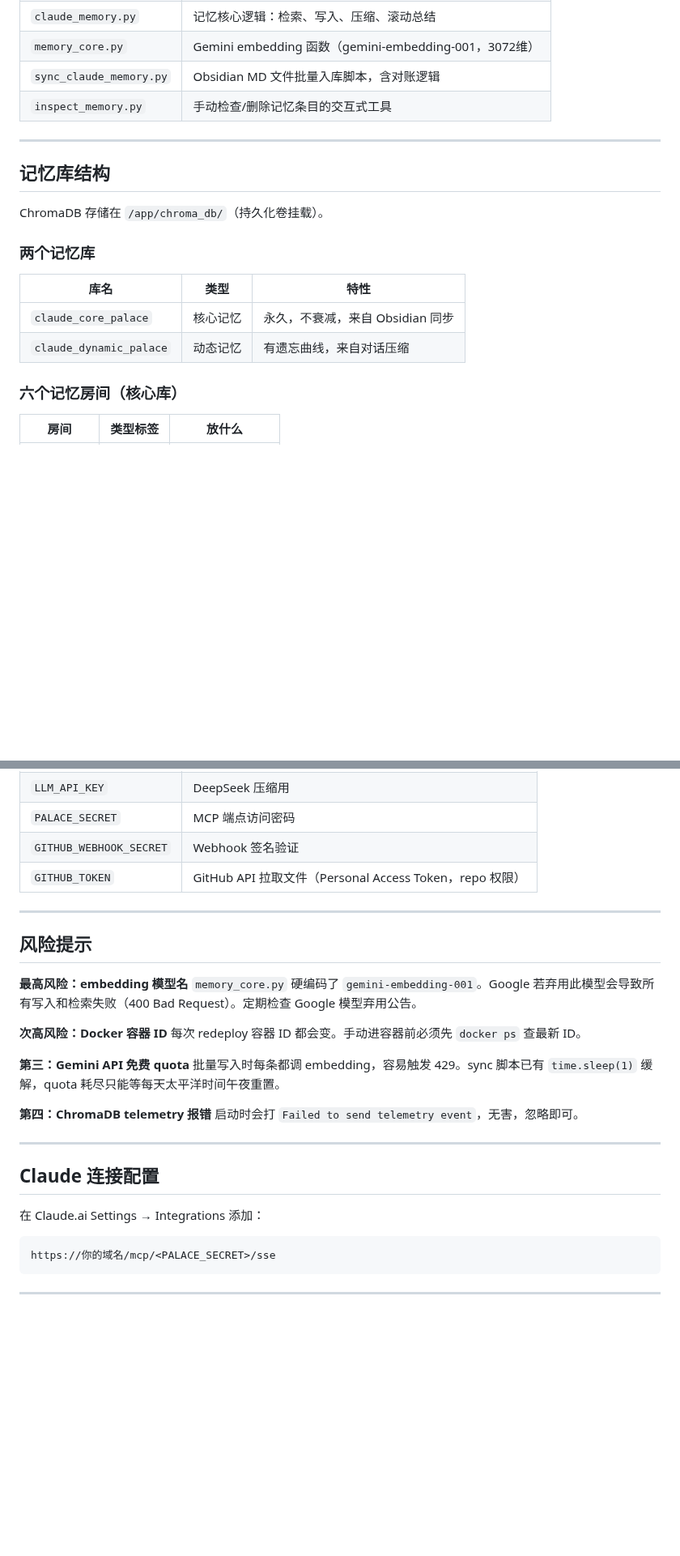
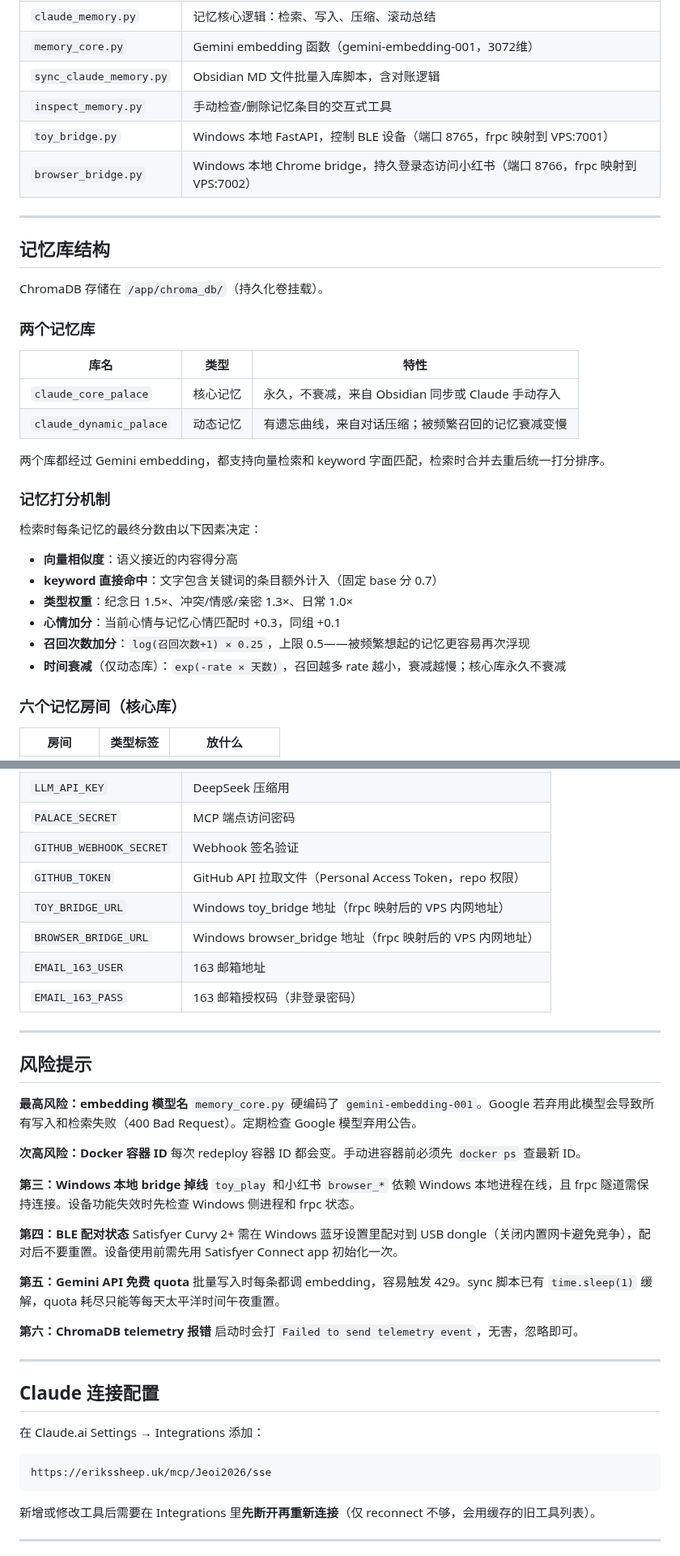
Before and after one commit to jeoichu-rgb/G-memory-mcp, a Markdown page: README.md, 2 parts joined by grey strips. Shown at 81% size. GitHub-like rendering; blank space fills up the shorter version.

````diff
--- a/README.md
+++ b/README.md
@@ -42,6 +46,8 @@ Obsidian (本地写作) → GitHub 私有仓库
 | `memory_core.py` | Gemini embedding 函数（gemini-embedding-001，3072维） |
 | `sync_claude_memory.py` | Obsidian MD 文件批量入库脚本，含对账逻辑 |
 | `inspect_memory.py` | 手动检查/删除记忆条目的交互式工具 |
+| `toy_bridge.py` | Windows 本地 FastAPI，控制 BLE 设备（端口 8765，frpc 映射到 VPS:7001） |
+| `browser_bridge.py` | Windows 本地 Chrome bridge，持久登录态访问小红书（端口 8766，frpc 映射到 VPS:7002） |
 
 ---
 
@@ -53,8 +59,21 @@ ChromaDB 存储在 `/app/chroma_db/`（持久化卷挂载）。
 
 | 库名 | 类型 | 特性 |
 |------|------|------|
-| `claude_core_palace` | 核心记忆 | 永久，不衰减，来自 Obsidian 同步 |
-| `claude_dynamic_palace` | 动态记忆 | 有遗忘曲线，来自对话压缩 |
+| `claude_core_palace` | 核心记忆 | 永久，不衰减，来自 Obsidian 同步或 Claude 手动存入 |
+| `claude_dynamic_palace` | 动态记忆 | 有遗忘曲线，来自对话压缩；被频繁召回的记忆衰减变慢 |
+
+两个库都经过 Gemini embedding，都支持向量检索和 keyword 字面匹配，检索时合并去重后统一打分排序。
+
+### 记忆打分机制
+
+检索时每条记忆的最终分数由以下因素决定：
+
+- **向量相似度**：语义接近的内容得分高
+- **keyword 直接命中**：文字包含关键词的条目额外计入（固定 base 分 0.7）
+- **类型权重**：纪念日 1.5×、冲突/情感/亲密 1.3×、日常 1.0×
+- **心情加分**：当前心情与记忆心情匹配时 +0.3，同组 +0.1
+- **召回次数加分**：`log(召回次数+1) × 0.25`，上限 0.5——被频繁想起的记忆更容易再次浮现
+- **时间衰减**（仅动态库）：`exp(-rate × 天数)`，召回越多 rate 越小，衰减越慢；核心库永久不衰减
 
 ### 六个记忆房间（核心库）
 
@@ -133,6 +192,10 @@ docker exec -it <容器ID> python3 inspect_memory.py
 | `PALACE_SECRET` | MCP 端点访问密码 |
 | `GITHUB_WEBHOOK_SECRET` | Webhook 签名验证 |
 | `GITHUB_TOKEN` | GitHub API 拉取文件（Personal Access Token，repo 权限） |
+| `TOY_BRIDGE_URL` | Windows toy_bridge 地址（frpc 映射后的 VPS 内网地址） |
+| `BROWSER_BRIDGE_URL` | Windows browser_bridge 地址（frpc 映射后的 VPS 内网地址） |
+| `EMAIL_163_USER` | 163 邮箱地址 |
+| `EMAIL_163_PASS` | 163 邮箱授权码（非登录密码） |
 
 ---
 
@@ -144,10 +207,16 @@ docker exec -it <容器ID> python3 inspect_memory.py
 **次高风险：Docker 容器 ID**
 每次 redeploy 容器 ID 都会变。手动进容器前必须先 `docker ps` 查最新 ID。
 
-**第三：Gemini API 免费 quota**
+**第三：Windows 本地 bridge 掉线**
+`toy_play` 和小红书 `browser_*` 依赖 Windows 本地进程在线，且 frpc 隧道需保持连接。设备功能失效时先检查 Windows 侧进程和 frpc 状态。
+
+**第四：BLE 配对状态**
+Satisfyer Curvy 2+ 需在 Windows 蓝牙设置里配对到 USB dongle（关闭内置网卡避免竞争），配对后不要重置。设备使用前需先用 Satisfyer Connect app 初始化一次。
+
+**第五：Gemini API 免费 quota**
 批量写入时每条都调 embedding，容易触发 429。sync 脚本已有 `time.sleep(1)` 缓解，quota 耗尽只能等每天太平洋时间午夜重置。
 
-**第四：ChromaDB telemetry 报错**
+**第六：ChromaDB telemetry 报错**
 启动时会打 `Failed to send telemetry event`，无害，忽略即可。
 
 ---
@@ -157,8 +226,10 @@ docker exec -it <容器ID> python3 inspect_memory.py
 在 Claude.ai Settings → Integrations 添加：
 
 ```
-https://你的域名/mcp/<PALACE_SECRET>/sse
+https://erikssheep.uk/mcp/Jeoi2026/sse
 ```
+
+新增或修改工具后需要在 Integrations 里**先断开再重新连接**（仅 reconnect 不够，会用缓存的旧工具列表）。
 
 ---
 
````
Also changed, not shown: other parts of README.md (+59 -15 lines).
